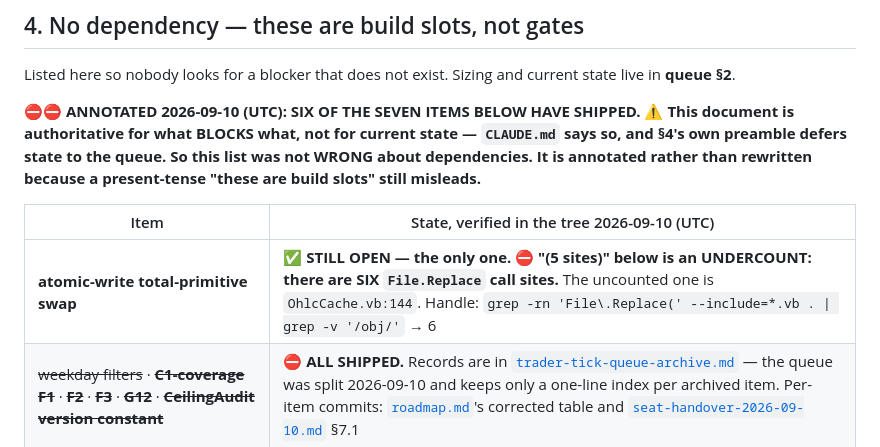
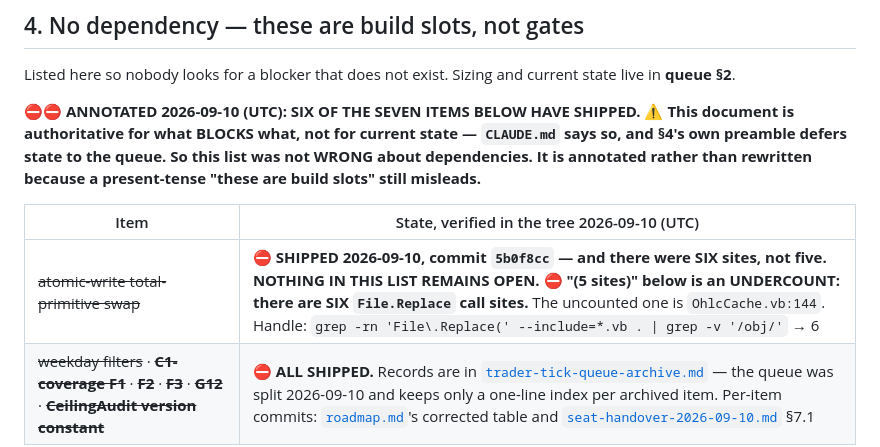
Before and after one commit to Beansz2015/DeribitVerdictEngine, a Markdown page: docs/backlog-dependency-map.md, the part around the change. GitHub-like rendering.

```diff
--- a/docs/backlog-dependency-map.md
+++ b/docs/backlog-dependency-map.md
@@ -126,7 +126,7 @@ Listed here so nobody looks for a blocker that does not exist. Sizing and curren
 
 | Item | State, verified in the tree 2026-09-10 (UTC) |
 |---|---|
-| **atomic-write total-primitive swap** | ✅ **STILL OPEN — the only one.** ⛔ **"(5 sites)" below is an UNDERCOUNT: there are SIX `File.Replace` call sites.** The uncounted one is `OhlcCache.vb:144`. Handle: `grep -rn 'File\.Replace(' --include=*.vb . \| grep -v '/obj/'` → 6 |
+| ~~atomic-write total-primitive swap~~ | ⛔ **SHIPPED 2026-09-10, commit `5b0f8cc` — and there were SIX sites, not five. NOTHING IN THIS LIST REMAINS OPEN.** ⛔ **"(5 sites)" below is an UNDERCOUNT: there are SIX `File.Replace` call sites.** The uncounted one is `OhlcCache.vb:144`. Handle: `grep -rn 'File\.Replace(' --include=*.vb . \| grep -v '/obj/'` → 6 |
 | ~~weekday filters~~ · ~~**C1-coverage F1**~~ · ~~**F2**~~ · ~~**F3**~~ · ~~**G12**~~ · ~~**CeilingAudit version constant**~~ | ⛔ **ALL SHIPPED.** Records are in [`trader-tick-queue-archive.md`](trader-tick-queue-archive.md) — the queue was split 2026-09-10 and keeps only a one-line index per archived item. Per-item commits: [`roadmap.md`](roadmap.md)'s corrected table and [`seat-handover-2026-09-10.md`](seat-handover-2026-09-10.md) §7.1 |
 
 ⚠ **The `AutoTweaker`-first edge in §2b of this document is spent for the weekday filters, but its REASON generalises: AutoTweaker is the only surface that WRITES `settings.json`.** Keep that ordering rule for any future change touching a `settings.json` writer.
```
Also changed, not shown: docs/roadmap.md (+3 -3 lines), docs/trader-tick-queue.md (+1 -1 lines).
